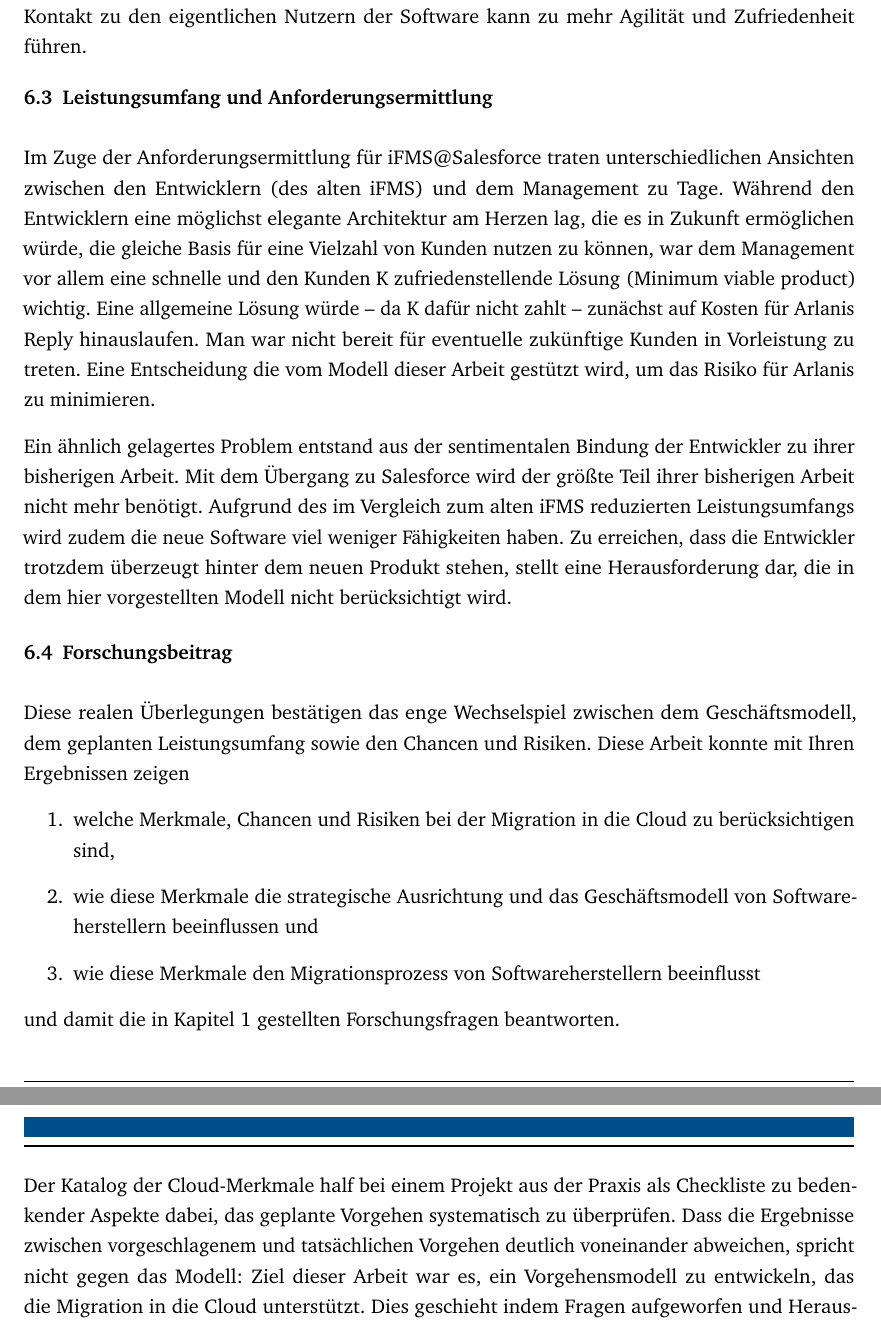
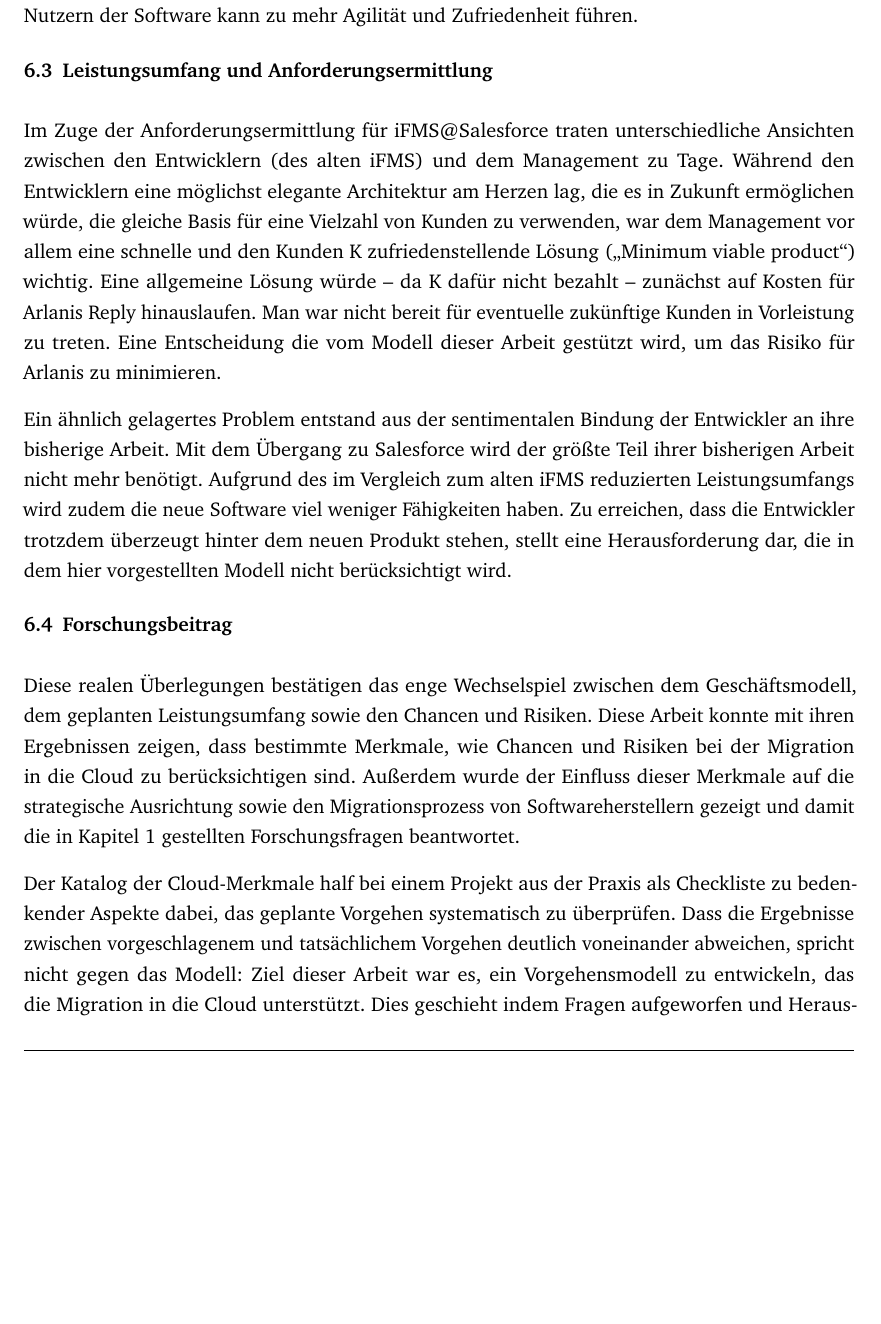
Before and after one commit to SteffenPegenau/thesis, a LaTeX document (main.tex, which reads chapters/diskussion.tex): two parts of pages 46 and 47 of 53 before the commit and part of page 46 of 53 after it, the two joined at a grey line, cut so that both start at the same text, the shorter picture padded with empty space. The pictures show the PDF file main.pdf that the author committed with the source.

Commit message:
AH Kapitel 6

```diff
--- a/chapters/diskussion.tex
+++ b/chapters/diskussion.tex
@@ -114,18 +116,18 @@ Realisierung von Cloud-Vorteilen forciert werden könnte.
 
 \subsection{Leistungsumfang und Anforderungsermittlung}
 Im Zuge der Anforderungsermittlung für iFMS@Salesforce traten
-unterschiedlichen Ansichten zwischen den Entwicklern (des alten iFMS) und
+unterschiedliche Ansichten zwischen den Entwicklern (des alten iFMS) und
 dem Management zu Tage. Während den Entwicklern eine möglichst elegante
 Architektur am Herzen lag, die es in Zukunft ermöglichen würde, die gleiche
-Basis für eine Vielzahl von Kunden nutzen zu können, war dem Management vor
-allem eine schnelle und den Kunden K zufriedenstellende Lösung (Minimum viable
-product) wichtig. Eine allgemeine Lösung würde -- da K dafür nicht zahlt --
+Basis für eine Vielzahl von Kunden zu verwenden, war dem Management vor
+allem eine schnelle und den Kunden K zufriedenstellende Lösung ("`Minimum viable
+product"') wichtig. Eine allgemeine Lösung würde -- da K dafür nicht bezahlt --
 zunächst auf Kosten für Arlanis Reply hinauslaufen. Man war nicht bereit für
 eventuelle zukünftige Kunden in Vorleistung zu treten. Eine Entscheidung die vom
 Modell dieser Arbeit gestützt wird, um das Risiko für Arlanis zu minimieren.
 
 Ein ähnlich gelagertes Problem entstand aus der sentimentalen Bindung der
-Entwickler zu ihrer bisherigen Arbeit. Mit dem Übergang zu Salesforce wird der
+Entwickler an ihre bisherige Arbeit. Mit dem Übergang zu Salesforce wird der
 größte Teil ihrer bisherigen Arbeit nicht mehr benötigt. Aufgrund des im
 Vergleich zum alten iFMS reduzierten Leistungsumfangs wird zudem die neue
 Software viel weniger Fähigkeiten haben. Zu erreichen, dass die
@@ -136,21 +138,14 @@ wird.
 \subsection{Forschungsbeitrag}
 Diese realen Überlegungen bestätigen das enge Wechselspiel zwischen dem
 Geschäftsmodell, dem geplanten Leistungsumfang sowie den Chancen und Risiken.
-Diese Arbeit konnte mit Ihren Ergebnissen zeigen
-\begin{enumerate}
-	\item welche Merkmale, Chancen und Risiken bei der Migration in die
-Cloud zu berücksichtigen sind,
-	\item wie diese Merkmale die strategische Ausrichtung und das
-Geschäftsmodell von Softwareherstellern beeinflussen und
-	\item wie diese Merkmale den Migrationsprozess von Softwareherstellern
-beeinflusst
-\end{enumerate}
-und damit die in Kapitel~\ref{cha:einleitung} gestellten Forschungsfragen
-beantworten.
+Diese Arbeit konnte mit ihren Ergebnissen zeigen, dass bestimmte Merkmale, wie
+Chancen und Risiken bei der Migration in die Cloud zu berücksichtigen sind.
+Außerdem wurde der Einfluss dieser Merkmale auf die strategische Ausrichtung sowie den Migrationsprozess von Softwareherstellern gezeigt und damit die in Kapitel~\ref{cha:einleitung} gestellten Forschungsfragen
+beantwortet.
 
 Der Katalog der Cloud-Merkmale half bei einem Projekt aus der Praxis als
 Checkliste zu bedenkender Aspekte dabei, das geplante Vorgehen systematisch zu
-überprüfen. Dass die Ergebnisse zwischen vorgeschlagenem und tatsächlichen
+überprüfen. Dass die Ergebnisse zwischen vorgeschlagenem und tatsächlichem
 Vorgehen deutlich voneinander abweichen, spricht nicht gegen das Modell: Ziel
 dieser Arbeit war
 es, ein Vorgehensmodell zu entwickeln, das die Migration in die Cloud
```
Also changed, not shown: tabellen/unterschiede_im_vorgehen.tex (+1 -1 lines), main.pdf, chapters/diskussion.tex (22 more changed lines).
